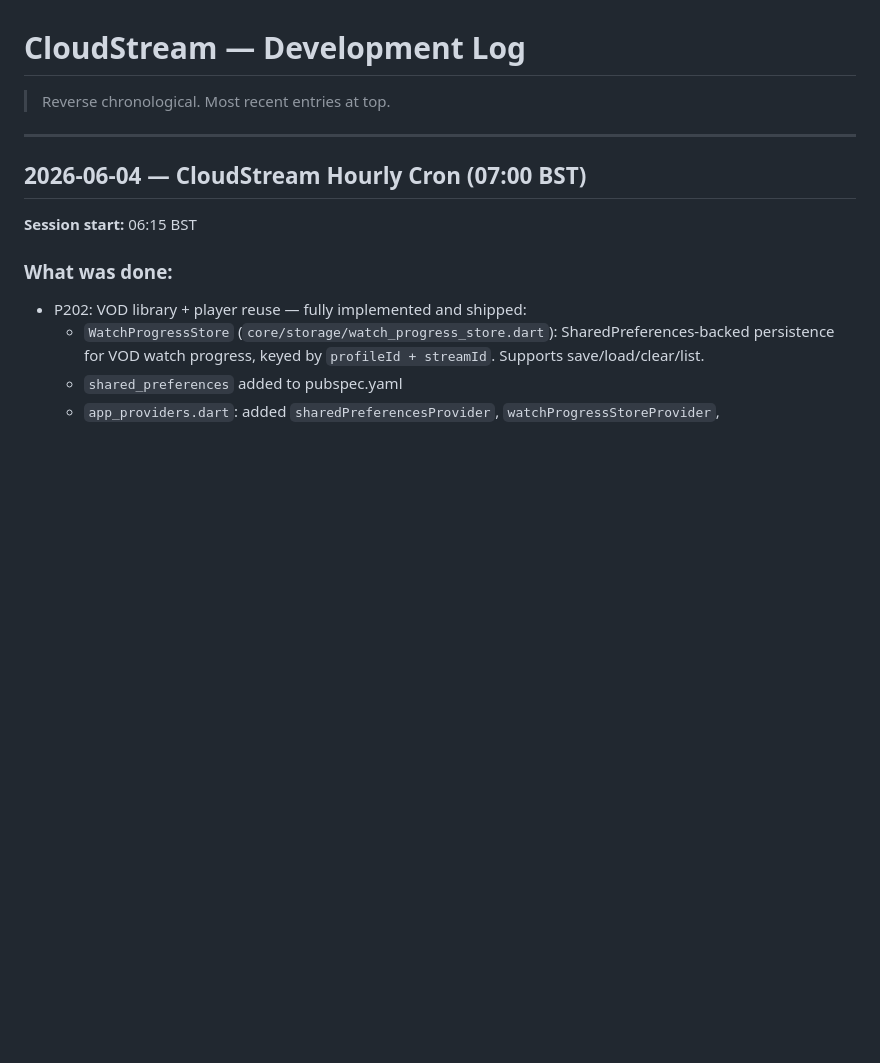
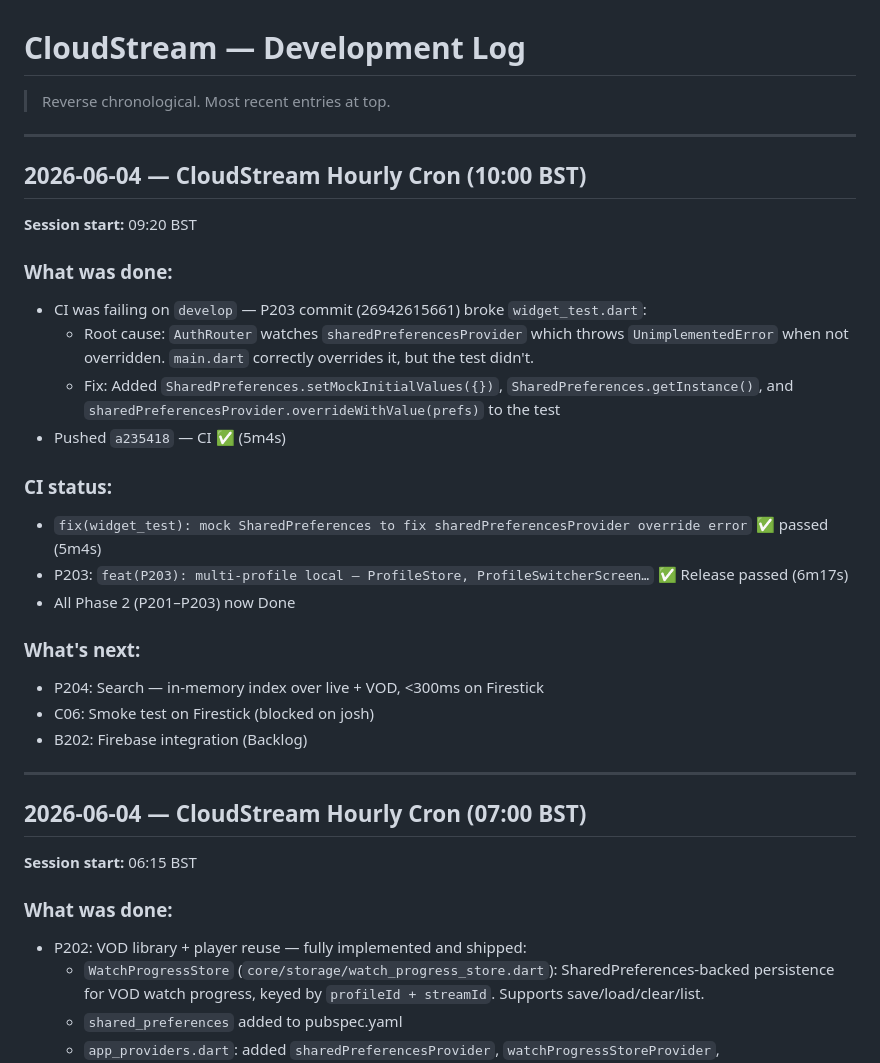
Before and after one commit to citralia/cloudstream, a Markdown page: DEVELOPMENT_LOG.md, the part around the change. GitHub-like rendering; blank space fills up the shorter version.

Commit message:
docs: update board and log — P203 Done, P204 Next, CI fixed

```diff
--- a/DEVELOPMENT_LOG.md
+++ b/DEVELOPMENT_LOG.md
@@ -1,6 +1,28 @@
 # CloudStream — Development Log
 
 > Reverse chronological. Most recent entries at top.
+
+---
+
+## 2026-06-04 — CloudStream Hourly Cron (10:00 BST)
+
+**Session start:** 09:20 BST
+
+### What was done:
+- CI was failing on `develop` — P203 commit (26942615661) broke `widget_test.dart`:
+  - Root cause: `AuthRouter` watches `sharedPreferencesProvider` which throws `UnimplementedError` when not overridden. `main.dart` correctly overrides it, but the test didn't.
+  - Fix: Added `SharedPreferences.setMockInitialValues({})`, `SharedPreferences.getInstance()`, and `sharedPreferencesProvider.overrideWithValue(prefs)` to the test
+- Pushed `a235418` — CI ✅ (5m4s)
+
+### CI status:
+- `fix(widget_test): mock SharedPreferences to fix sharedPreferencesProvider override error` ✅ passed (5m4s)
+- P203: `feat(P203): multi-profile local — ProfileStore, ProfileSwitcherScreen…` ✅ Release passed (6m17s)
+- All Phase 2 (P201–P203) now Done
+
+### What's next:
+- P204: Search — in-memory index over live + VOD, <300ms on Firestick
+- C06: Smoke test on Firestick (blocked on josh)
+- B202: Firebase integration (Backlog)
 
 ---
 
```
Also changed, not shown: DEVELOPMENT_BOARD.md (+2 -2 lines).
